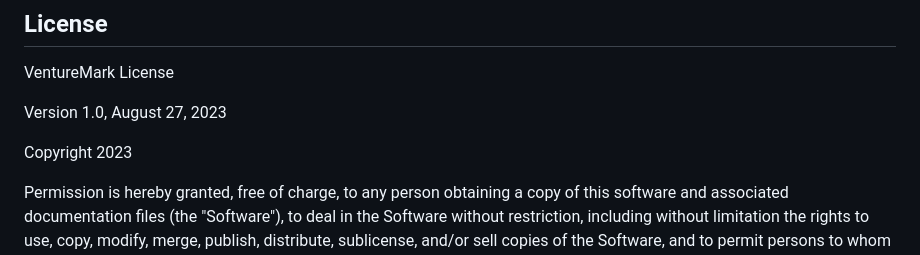
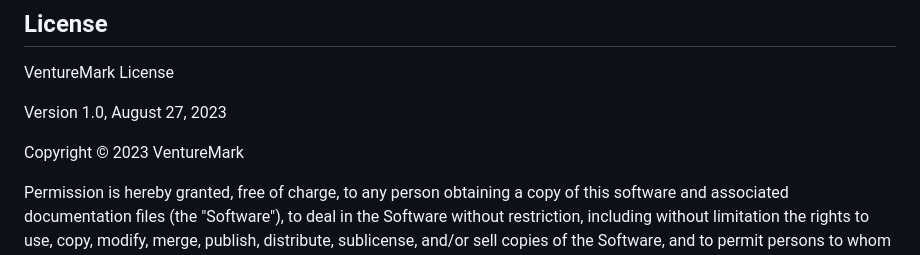
Before and after one commit to vedant1030/VentureMark, a Markdown page: README.md, the part around the change. GitHub-like rendering.

```diff
--- a/README.md
+++ b/README.md
@@ -92,7 +92,7 @@ VentureMark License
 
 Version 1.0, August 27, 2023
 
-Copyright 2023
+Copyright © 2023 VentureMark
 
 Permission is hereby granted, free of charge, to any person obtaining a copy of this software and associated documentation files (the "Software"), to deal in the Software without restriction, including without limitation the rights to use, copy, modify, merge, publish, distribute, sublicense, and/or sell copies of the Software, and to permit persons to whom the Software is furnished to do so, subject to the following conditions:
 
```
